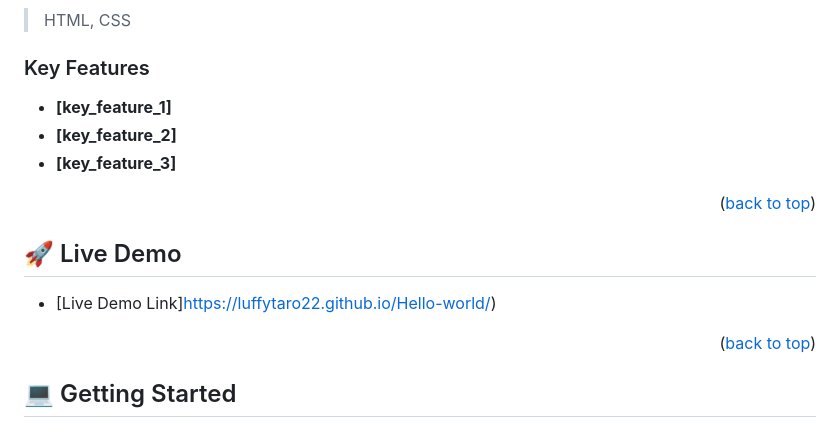
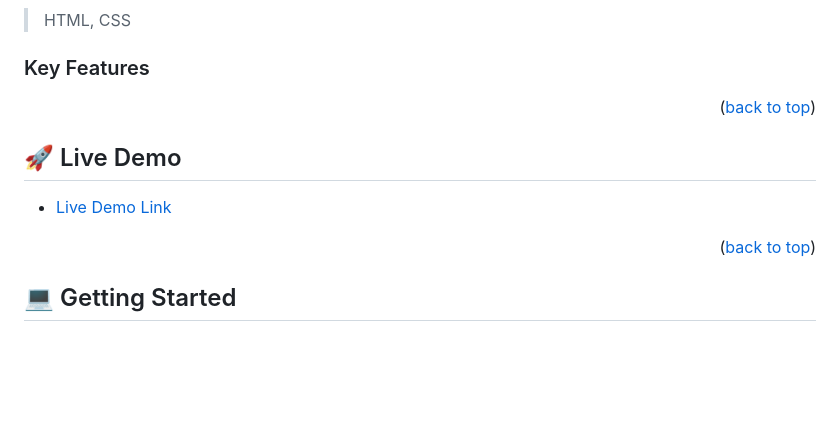
Before and after one commit to Luffytaro22/Hello-world, a Markdown page: readme.md, the part around the change. Drawn GitHub-style; blank space fills up the shorter version.

```diff
--- a/readme.md
+++ b/readme.md
@@ -64,17 +64,13 @@ After you're finished please remove all the comments and instructions!
 
 ### Key Features <a name="key-features"></a>
 
-- **[key_feature_1]**
-- **[key_feature_2]**
-- **[key_feature_3]**
-
 <p align="right">(<a href="#readme-top">back to top</a>)</p>
 
 <!-- LIVE DEMO -->
 
 ## 🚀 Live Demo <a name="live-demo"></a>
 
-- [Live Demo Link]https://luffytaro22.github.io/Hello-world/)
+- [Live Demo Link](https://luffytaro22.github.io/Hello-world/)
 
 <p align="right">(<a href="#readme-top">back to top</a>)</p>
 
```
